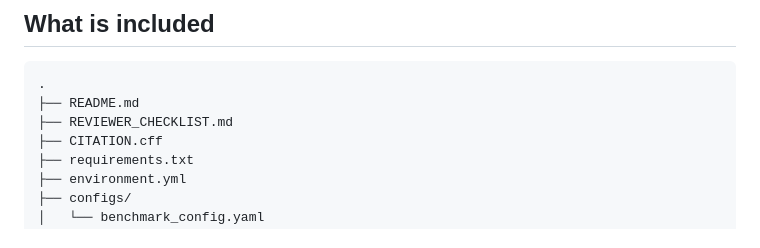
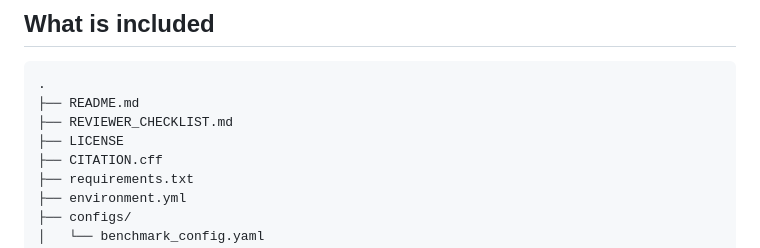
Before and after one commit to gedeonnkishi/Systematic-Review-of-Quantum-Machine-Learning-Techniques-for-Time-Series-Forecasting, a Markdown page: README.md, the part around the change. GitHub-like rendering.

```diff
--- a/README.md
+++ b/README.md
@@ -25,6 +25,7 @@ The repository is organized for reviewer inspection and controlled replication o
 .
 ├── README.md
 ├── REVIEWER_CHECKLIST.md
+├── LICENSE
 ├── CITATION.cff
 ├── requirements.txt
 ├── environment.yml
```
